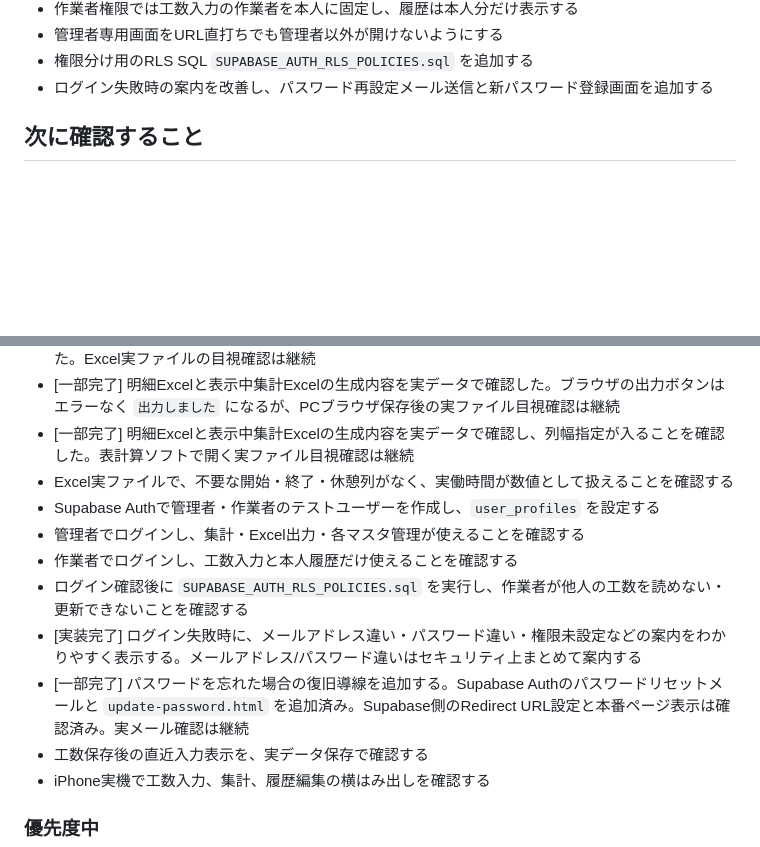
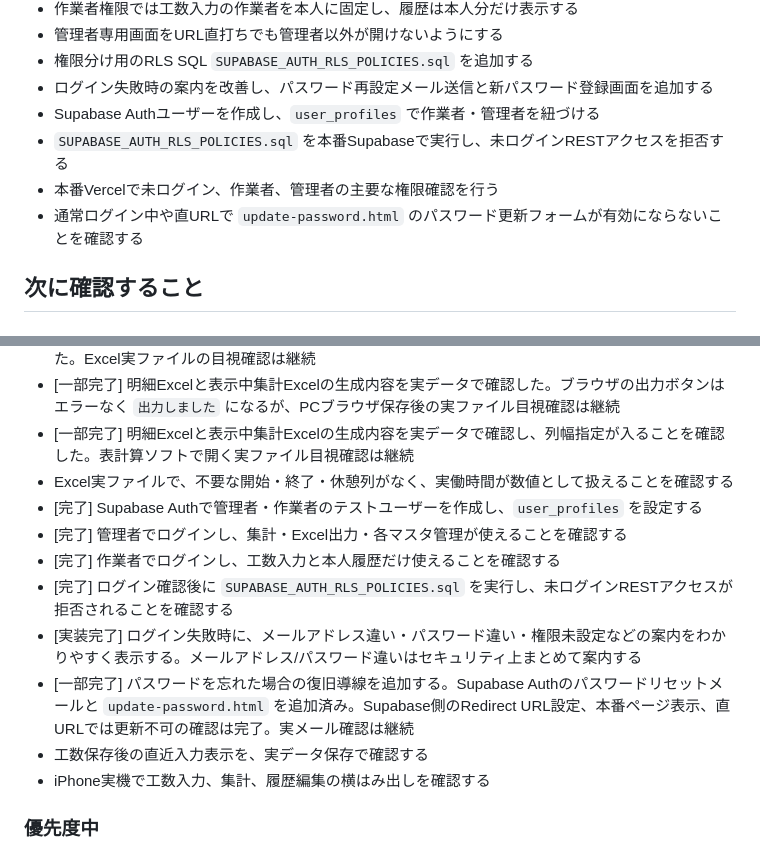
Before and after one commit to mikirealk17-cpu/kosu-app, a Markdown page: TODO.md, 2 parts joined by grey strips. GitHub-like rendering; blank space fills up the shorter version.

```diff
--- a/TODO.md
+++ b/TODO.md
@@ -50,6 +50,10 @@
 - 管理者専用画面をURL直打ちでも管理者以外が開けないようにする
 - 権限分け用のRLS SQL `SUPABASE_AUTH_RLS_POLICIES.sql` を追加する
 - ログイン失敗時の案内を改善し、パスワード再設定メール送信と新パスワード登録画面を追加する
+- Supabase Authユーザーを作成し、`user_profiles` で作業者・管理者を紐づける
+- `SUPABASE_AUTH_RLS_POLICIES.sql` を本番Supabaseで実行し、未ログインRESTアクセスを拒否する
+- 本番Vercelで未ログイン、作業者、管理者の主要な権限確認を行う
+- 通常ログイン中や直URLで `update-password.html` のパスワード更新フォームが有効にならないことを確認する
 
 ## 次に確認すること
 
@@ -61,12 +65,12 @@
 - [一部完了] 明細Excelと表示中集計Excelの生成内容を実データで確認した。ブラウザの出力ボタンはエラーなく `出力しました` になるが、PCブラウザ保存後の実ファイル目視確認は継続
 - [一部完了] 明細Excelと表示中集計Excelの生成内容を実データで確認し、列幅指定が入ることを確認した。表計算ソフトで開く実ファイル目視確認は継続
 - Excel実ファイルで、不要な開始・終了・休憩列がなく、実働時間が数値として扱えることを確認する
-- Supabase Authで管理者・作業者のテストユーザーを作成し、`user_profiles` を設定する
-- 管理者でログインし、集計・Excel出力・各マスタ管理が使えることを確認する
-- 作業者でログインし、工数入力と本人履歴だけ使えることを確認する
-- ログイン確認後に `SUPABASE_AUTH_RLS_POLICIES.sql` を実行し、作業者が他人の工数を読めない・更新できないことを確認する
+- [完了] Supabase Authで管理者・作業者のテストユーザーを作成し、`user_profiles` を設定する
+- [完了] 管理者でログインし、集計・Excel出力・各マスタ管理が使えることを確認する
+- [完了] 作業者でログインし、工数入力と本人履歴だけ使えることを確認する
+- [完了] ログイン確認後に `SUPABASE_AUTH_RLS_POLICIES.sql` を実行し、未ログインRESTアクセスが拒否されることを確認する
 - [実装完了] ログイン失敗時に、メールアドレス違い・パスワード違い・権限未設定などの案内をわかりやすく表示する。メールアドレス/パスワード違いはセキュリティ上まとめて案内する
-- [一部完了] パスワードを忘れた場合の復旧導線を追加する。Supabase Authのパスワードリセットメールと `update-password.html` を追加済み。Supabase側のRedirect URL設定と本番ページ表示は確認済み。実メール確認は継続
+- [一部完了] パスワードを忘れた場合の復旧導線を追加する。Supabase Authのパスワードリセットメールと `update-password.html` を追加済み。Supabase側のRedirect URL設定、本番ページ表示、直URLでは更新不可の確認は完了。実メール確認は継続
 - 工数保存後の直近入力表示を、実データ保存で確認する
 - iPhone実機で工数入力、集計、履歴編集の横はみ出しを確認する
 
```
Also changed, not shown: NEXT_CHAT_HANDOFF.md (+6 -5 lines).
